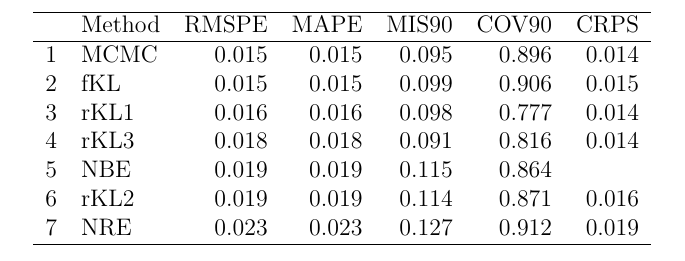
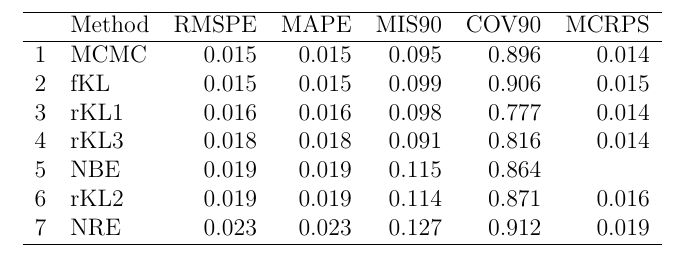
Before and after one commit to andrewzm/Amortised_Neural_Inference_Review, a LaTeX document (fig/results_table_standalone.tex): part of the page, cut so that both start at the same text. Compiled offline with pdfLaTeX.

Commit message:
Some changes

```diff
--- a/fig/results_table_standalone.tex
+++ b/fig/results_table_standalone.tex
@@ -2,12 +2,12 @@
 \begin{document}
 \thispagestyle{empty}
 % latex table generated in R 4.3.2 by xtable 1.8-4 package
-% Thu Mar 28 19:52:56 2024
+% Fri Mar 29 13:31:26 2024
 \begin{table}[ht]
 \centering
 \begin{tabular}{rlrrrrr}
   \hline
- & Method & RMSPE & MAPE & MIS90 & COV90 & CRPS \\
+ & Method & RMSPE & MAPE & MIS90 & COV90 & MCRPS \\
   \hline
 1 & MCMC & 0.015 & 0.015 & 0.095 & 0.896 & 0.014 \\
   2 & fKL & 0.015 & 0.015 & 0.099 & 0.906 & 0.015 \\
```
Also changed, not shown: fig/results_table.tex (+2 -2 lines), README.md, 17 other files.
